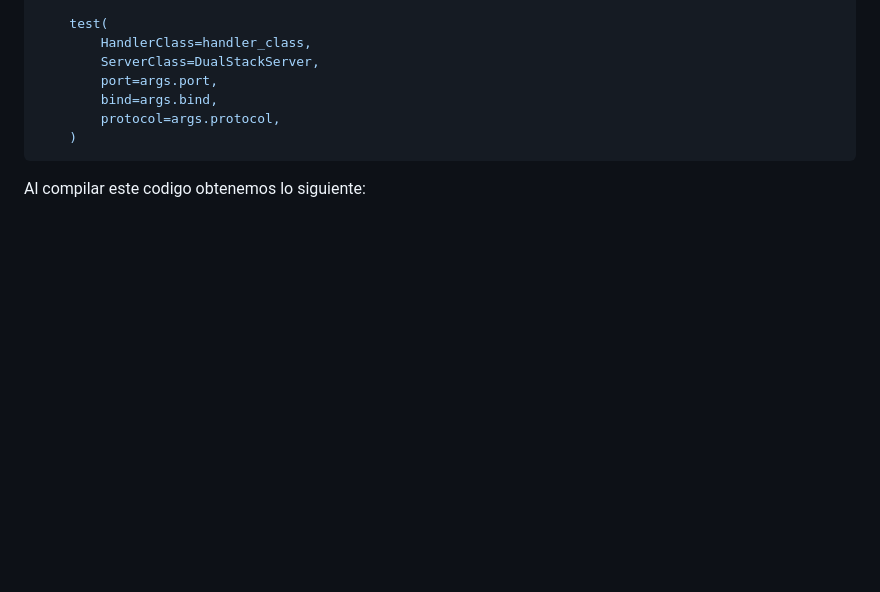
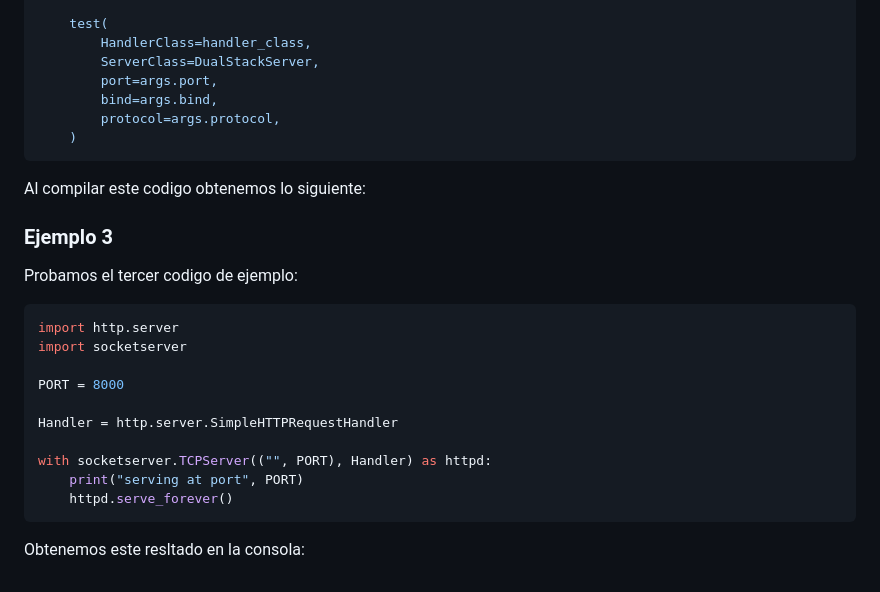
Before and after one commit to jurado17/DAW, a Markdown page: Practica Servidores Web HTTP/README.md, the part around the change. GitHub-like rendering; blank space fills up the shorter version.

````diff
--- a/Practica Servidores Web HTTP/README.md
+++ b/Practica Servidores Web HTTP/README.md
@@ -1257,4 +1257,25 @@ if __name__ == '__main__':
 ```
 Al compilar este codigo obtenemos lo siguiente:
 
+<image src="https://github.com/jurado17/DAW/blob/main/Practica%20Servidores%20Web%20HTTP/img/ejemplo%201.png">
+
+### Ejemplo 3
+
+Probamos el tercer codigo de ejemplo:
+
+```python
+import http.server
+import socketserver
+
+PORT = 8000
+
+Handler = http.server.SimpleHTTPRequestHandler
+
+with socketserver.TCPServer(("", PORT), Handler) as httpd:
+    print("serving at port", PORT)
+    httpd.serve_forever()
+```
+
+Obtenemos este resltado en la consola:
+
 <image src="">
````
